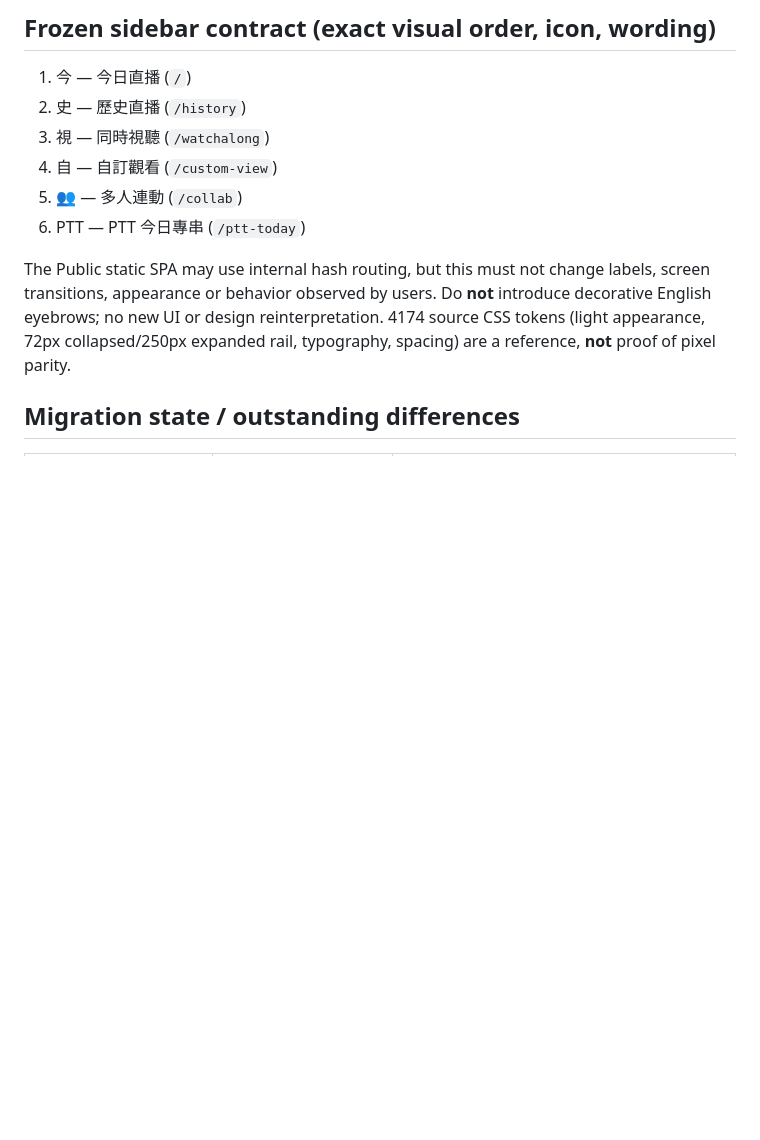
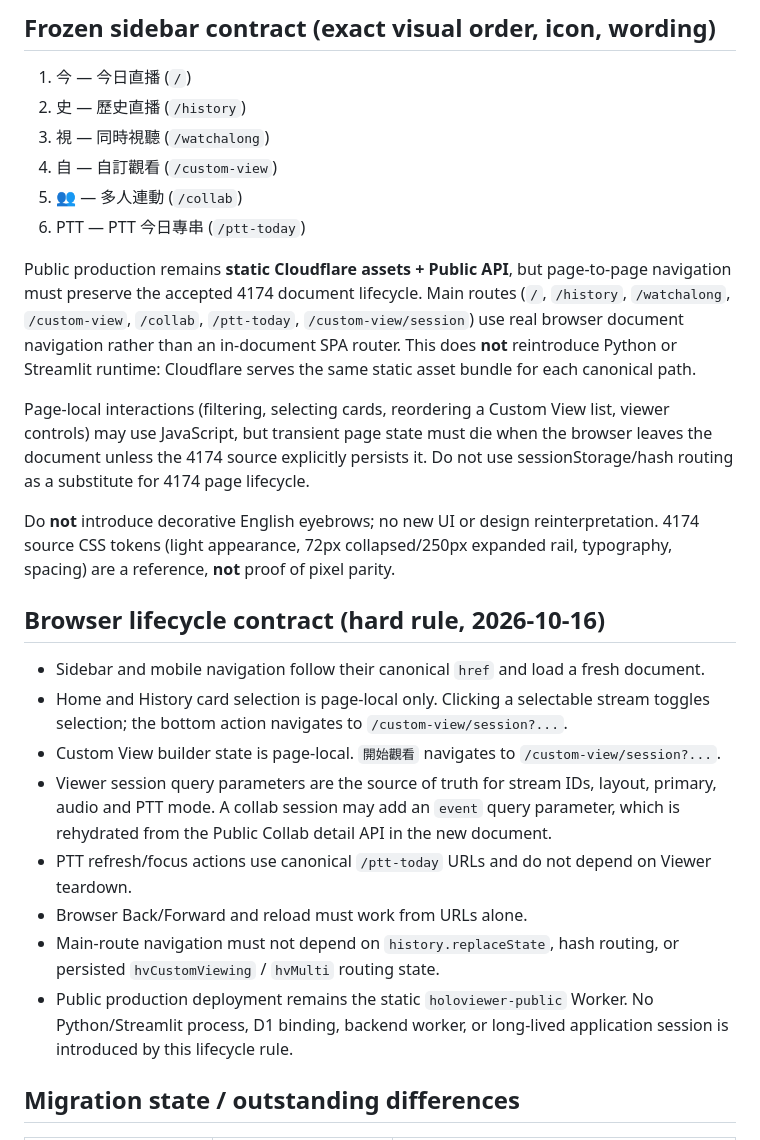
Before and after one commit to physicsdog0505/HoloViewer, a Markdown page: docs/4174_UI_PARITY_CONTRACT.md, the part around the change. GitHub-like rendering; blank space fills up the shorter version.

Commit message:
docs(public): freeze 4174 full-document lifecycle contract

```diff
--- a/docs/4174_UI_PARITY_CONTRACT.md
+++ b/docs/4174_UI_PARITY_CONTRACT.md
@@ -47,7 +47,22 @@ The required migration sequence is:
 5. 👥 — 多人連動 (`/collab`)
 6. PTT — PTT 今日專串 (`/ptt-today`)
 
-The Public static SPA may use internal hash routing, but this must not change labels, screen transitions, appearance or behavior observed by users. Do **not** introduce decorative English eyebrows; no new UI or design reinterpretation. 4174 source CSS tokens (light appearance, 72px collapsed/250px expanded rail, typography, spacing) are a reference, **not** proof of pixel parity.
+Public production remains **static Cloudflare assets + Public API**, but page-to-page navigation must preserve the accepted 4174 document lifecycle. Main routes (`/`, `/history`, `/watchalong`, `/custom-view`, `/collab`, `/ptt-today`, `/custom-view/session`) use real browser document navigation rather than an in-document SPA router. This does **not** reintroduce Python or Streamlit runtime: Cloudflare serves the same static asset bundle for each canonical path.
+
+Page-local interactions (filtering, selecting cards, reordering a Custom View list, viewer controls) may use JavaScript, but transient page state must die when the browser leaves the document unless the 4174 source explicitly persists it. Do not use sessionStorage/hash routing as a substitute for 4174 page lifecycle.
+
+Do **not** introduce decorative English eyebrows; no new UI or design reinterpretation. 4174 source CSS tokens (light appearance, 72px collapsed/250px expanded rail, typography, spacing) are a reference, **not** proof of pixel parity.
+
+## Browser lifecycle contract (hard rule, 2026-10-16)
+
+- Sidebar and mobile navigation follow their canonical `href` and load a fresh document.
+- Home and History card selection is page-local only. Clicking a selectable stream toggles selection; the bottom action navigates to `/custom-view/session?...`.
+- Custom View builder state is page-local. `開始觀看` navigates to `/custom-view/session?...`.
+- Viewer session query parameters are the source of truth for stream IDs, layout, primary, audio and PTT mode. A collab session may add an `event` query parameter, which is rehydrated from the Public Collab detail API in the new document.
+- PTT refresh/focus actions use canonical `/ptt-today` URLs and do not depend on Viewer teardown.
+- Browser Back/Forward and reload must work from URLs alone.
+- Main-route navigation must not depend on `history.replaceState`, hash routing, or persisted `hvCustomViewing` / `hvMulti` routing state.
+- Public production deployment remains the static `holoviewer-public` Worker. No Python/Streamlit process, D1 binding, backend worker, or long-lived application session is introduced by this lifecycle rule.
 
 ## Migration state / outstanding differences
 
```
